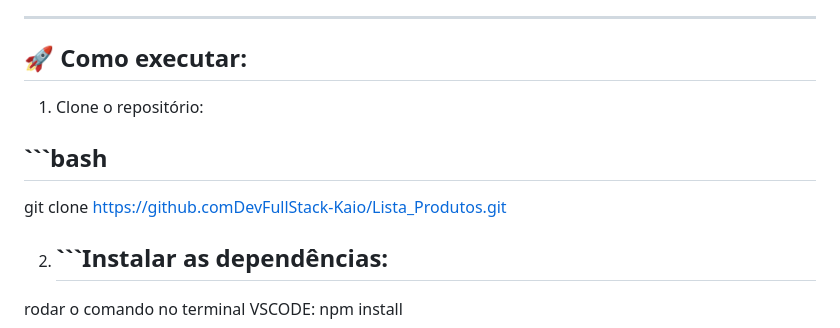
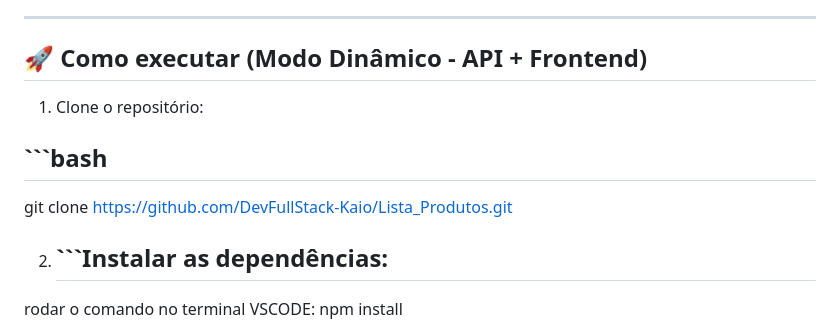
Before and after one commit to DevFullStack-Kaio/Lista_Produtos, a Markdown page: README.md, the part around the change. Drawn GitHub-style.

Commit message:
Atualização do diretório README.md

````diff
--- a/README.md
+++ b/README.md
@@ -34,11 +34,11 @@ PROJETO-API/
 
 
 ---
-## 🚀 Como executar:
+## 🚀 Como executar (Modo Dinâmico - API + Frontend)
 
 1. Clone o repositório:
- ## ```bash
-   git clone https://github.comDevFullStack-Kaio/Lista_Produtos.git
+## ```bash
+   git clone https://github.com/DevFullStack-Kaio/Lista_Produtos.git
 
 2. ## ```Instalar as dependências:
  rodar o comando no terminal VSCODE:
````
